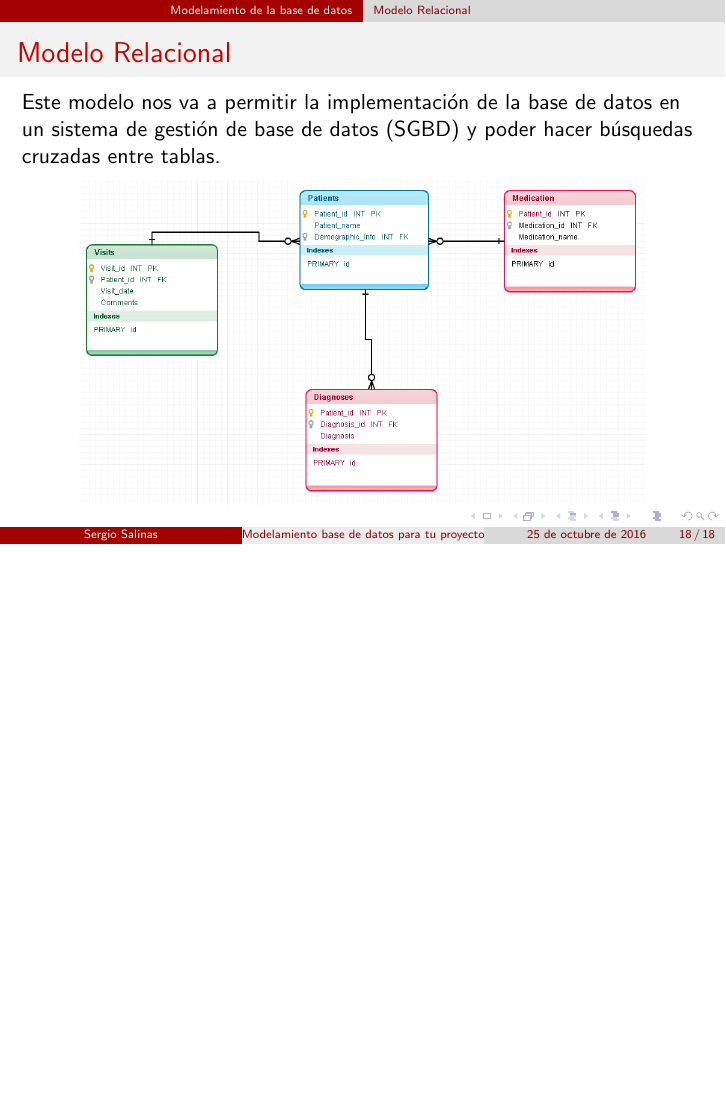
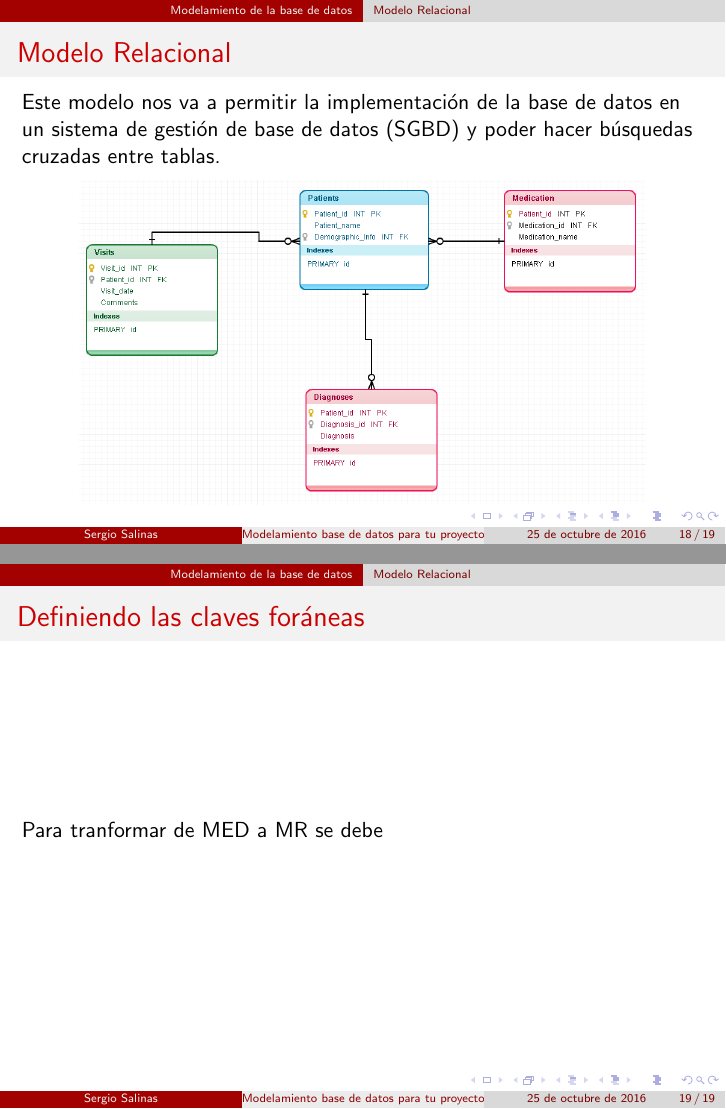
Before and after one commit to CuyiGuaton/Charla-base-de-datos-USACH, LaTeX slides (presentacion.tex): page 18 of 18 before the commit and pages 18 and 19 of 19 after it, the two joined at a grey line, the shorter picture padded with empty space. Compiled offline with pdfLaTeX.

Commit message:
wfsadsfa

```diff
--- a/presentacion.tex
+++ b/presentacion.tex
@@ -293,6 +293,11 @@ Este modelo nos va a permitir la implementación de la base de datos en  un sist
 \end{center}
 \end{frame}
 
+\begin{frame}{Definiendo las claves foráneas}
+
+Para tranformar de MED a MR se debe
+
+\end{frame}
 
 
 \end{document}
```
Also changed, not shown: presentacion.pdf, readme.md.
